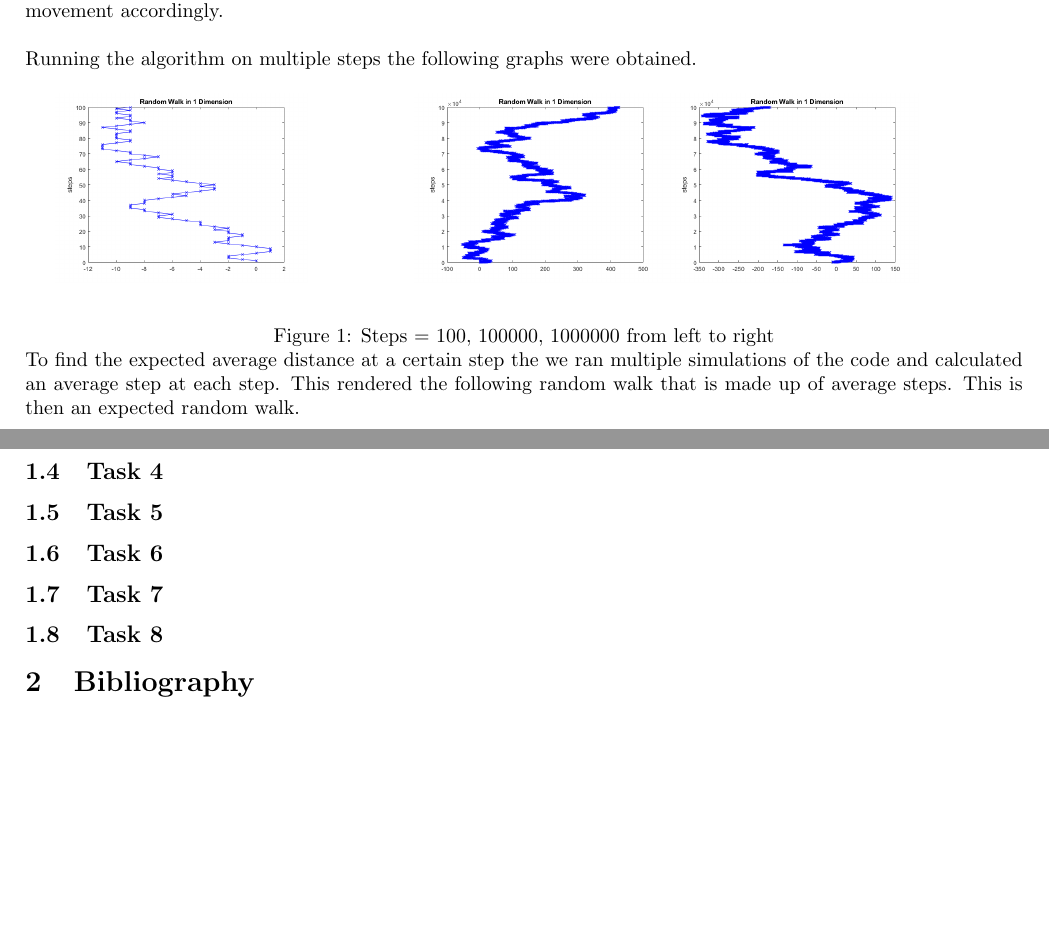
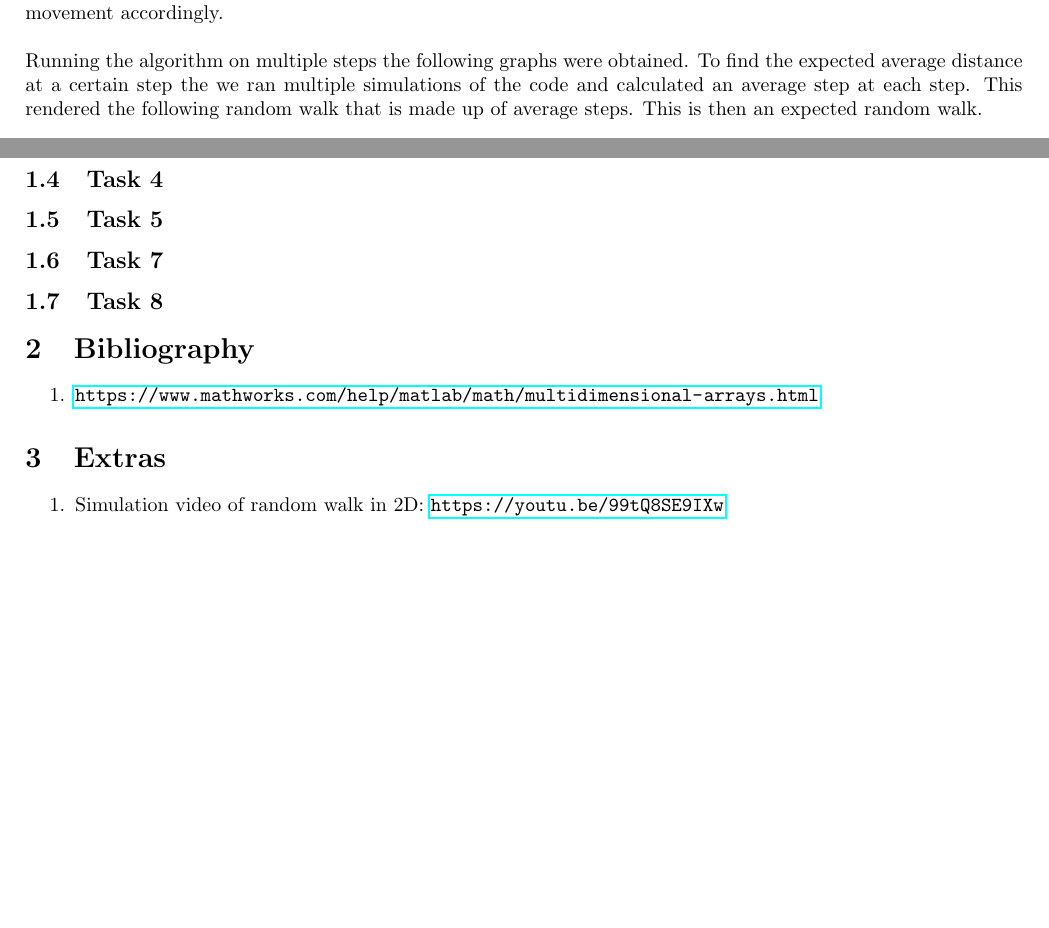
Before and after one commit to hurryingauto3/ProbabilityProject, a LaTeX document (Report/Report.tex): two parts of pages 1 and 2 of 2, joined at a grey line, cut so that both start at the same text, the shorter picture padded with empty space. Compiled offline with pdfLaTeX.

Commit message:
Report Edit

```diff
--- a/Report/Report.tex
+++ b/Report/Report.tex
@@ -3,6 +3,7 @@
 \usepackage{multicol}
 \usepackage{graphicx}
 \usepackage{caption}
+\usepackage{hyperref}
 \usepackage[left=2cm,right=2cm,top=2cm,bottom=2.5cm]{geometry}
 
 \title{\textbf{MATH 300 Final Project}}
@@ -28,18 +29,7 @@ Let us assume
 The algorithm simply checks if the randomly generated numbers $0\leq n \leq 1$ lies within a certain
 region and makes movement accordingly.\\\\
 Running the algorithm on multiple steps the following graphs were obtained.
-%Figure (Images of Graphs Obtained)
-    \begin{multicols}{3}[\columnsep=3cm]
-        \includegraphics[scale=0.3]{r1d100.png}
-        \columnbreak
-        \includegraphics[scale=0.3]{r1d100000.png}%Fix these
-        \columnbreak
-        \includegraphics[scale=0.3]{r1d1000000.png}%Fix these
-        \end{multicols}
-    \captionof{figure}{Steps = 100, 100000, 1000000 from left to right}
-\\\\
-To find the expected average distance at a certain step the we ran multiple
-simulations of the code and calculated an average step at each step. This rendered
+To find the expected average distance at a certain step the we ran multiple simulations of the code and calculated an average step at each step. This rendered
 the following random walk that is made up of average steps. This is then an expected
 random walk.
 %include graph here
@@ -60,10 +50,17 @@ it seems to be stable on multiple executions. There is some deviation though.
 \subsection{Task 3}
 \subsection{Task 4}
 \subsection{Task 5}
-
-\subsection{Task 6}
 \subsection{Task 7}
 \subsection{Task 8}
 \section{Bibliography}
 
+\begin{enumerate}
+    \item \url{https://www.mathworks.com/help/matlab/math/multidimensional-arrays.html}
+\end{enumerate}
+
+\section{Extras}
+\begin{enumerate}
+    \item Simulation video of random walk in 2D: \url{https://youtu.be/99tQ8SE9IXw}
+\end{enumerate}
+
 \end{document}
```
Also changed, not shown: Code/task1.m (+6 -6 lines), Code/task2Avg.m (+1 -0 lines), Report/Report.tex (2 more changed lines).
